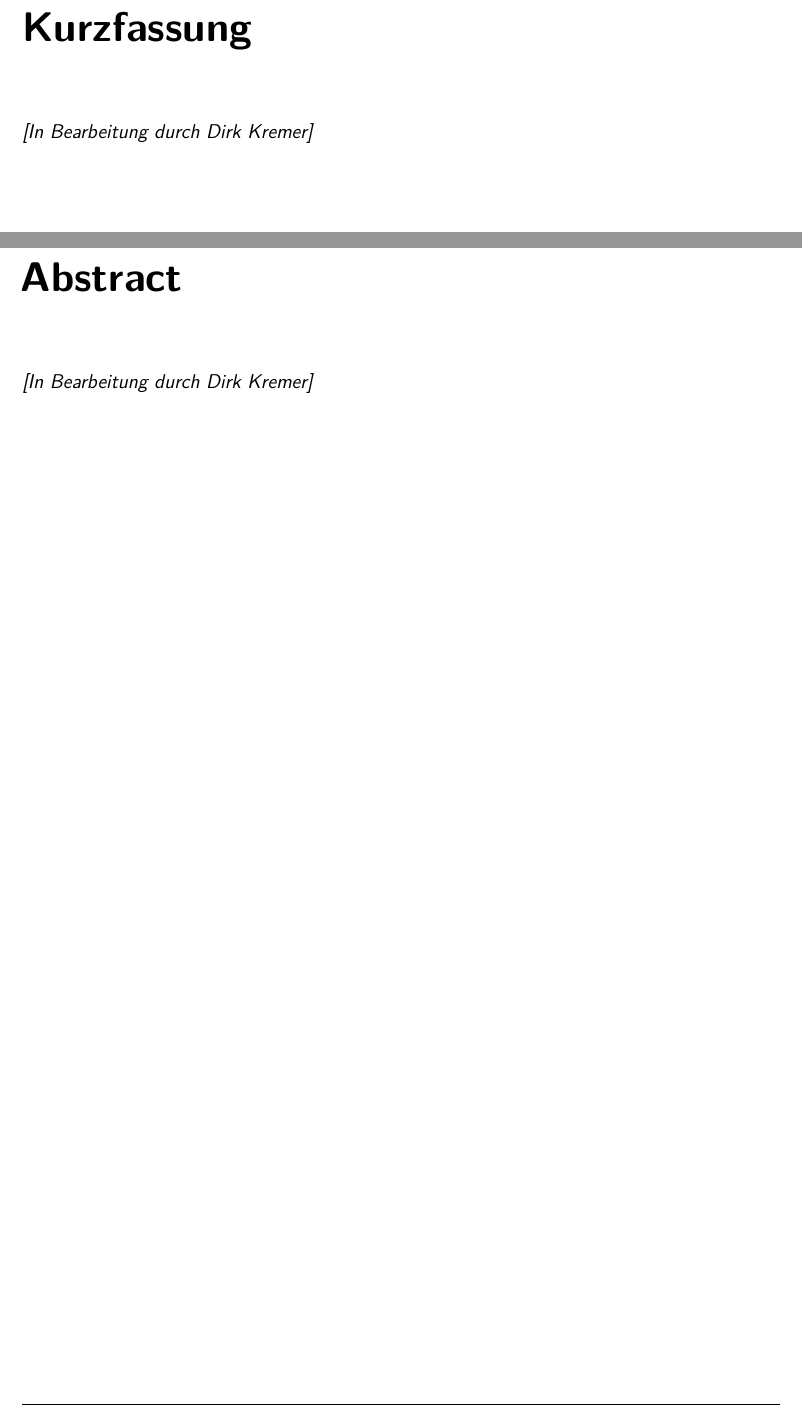
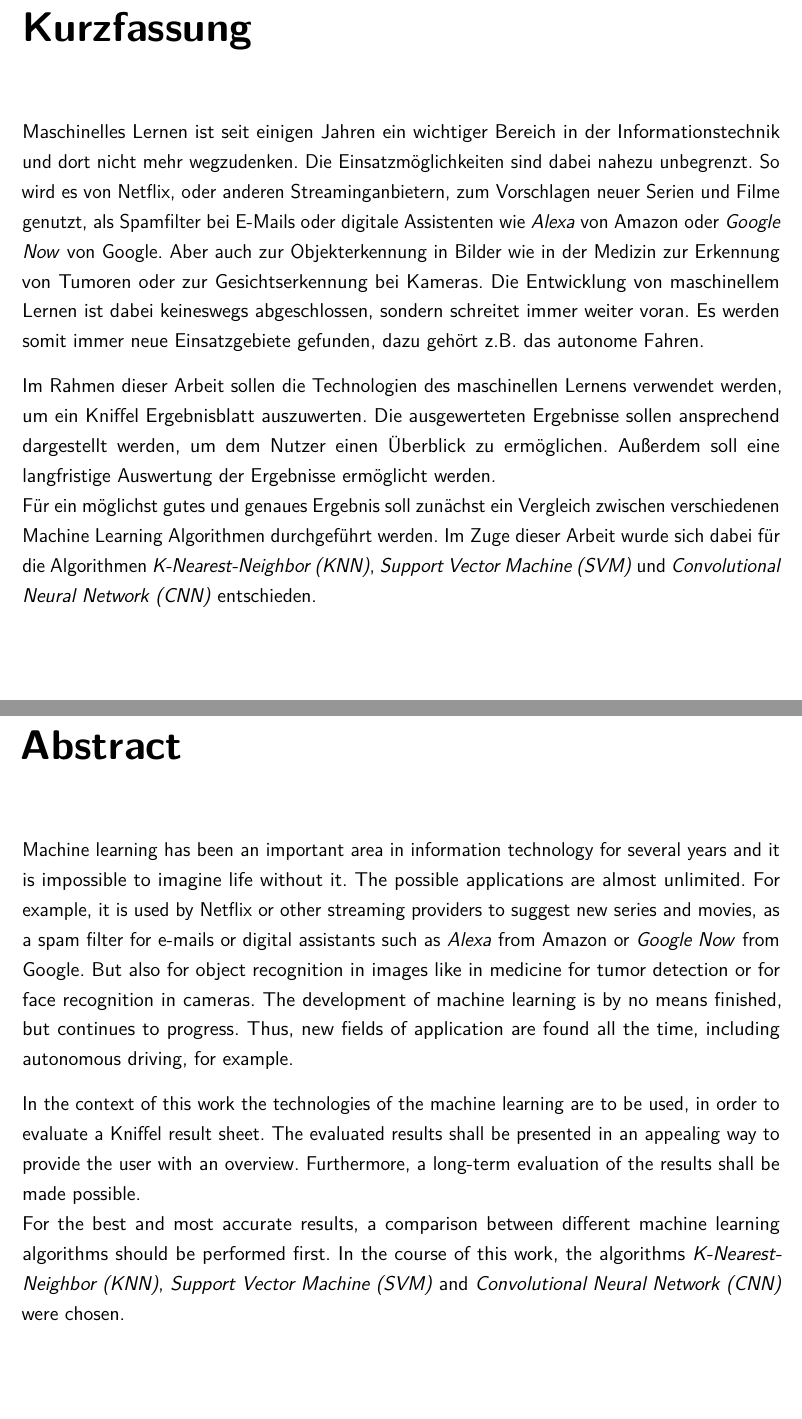
Before and after one commit to xTomsko/Kniffelverein, a LaTeX thesis (Bericht/dokumentation.tex, which reads Bericht/ads/abstract.tex): two parts of pages 4 and 5 of 58, joined at a grey line, cut so that both start at the same text. Compiled offline with pdfLaTeX.

Commit message:
Update abstract.tex

```diff
--- a/Bericht/ads/abstract.tex
+++ b/Bericht/ads/abstract.tex
@@ -3,26 +3,15 @@
 \pagestyle{empty}
 
 \chapter*{Kurzfassung}	% deutsch
-\textit{[In Bearbeitung durch Dirk Kremer]}
+Maschinelles Lernen ist seit einigen Jahren ein wichtiger Bereich in der Informationstechnik und dort nicht mehr wegzudenken. Die Einsatzmöglichkeiten sind dabei nahezu unbegrenzt. So wird es von Netflix, oder anderen Streaminganbietern, zum Vorschlagen neuer Serien und Filme genutzt, als Spamfilter bei E-Mails oder digitale Assistenten wie \textit{Alexa} von Amazon oder \textit{Google Now} von Google. Aber auch zur Objekterkennung in Bilder wie in der Medizin zur Erkennung von Tumoren oder zur Gesichtserkennung bei Kameras. Die Entwicklung von maschinellem Lernen ist dabei keineswegs abgeschlossen, sondern schreitet immer weiter voran. Es werden somit immer neue Einsatzgebiete gefunden, dazu gehört z.B. das autonome Fahren.\par
+
+Im Rahmen dieser Arbeit sollen die Technologien des maschinellen Lernens verwendet werden, um ein Kniffel Ergebnisblatt auszuwerten. Die ausgewerteten Ergebnisse sollen ansprechend dargestellt werden, um dem Nutzer einen Überblick zu ermöglichen. Außerdem soll eine langfristige Auswertung der Ergebnisse ermöglicht werden.\\ \hfill
+Für ein möglichst gutes und genaues Ergebnis soll zunächst ein Vergleich zwischen verschiedenen Machine Learning Algorithmen durchgeführt werden. Im Zuge dieser Arbeit wurde sich dabei für die Algorithmen \textit{K-Nearest-Neighbor (KNN)}, \textit{Support Vector Machine (SVM)} und \textit{Convolutional Neural Network (CNN)} entschieden.
+
 
 \newpage
 \chapter*{Abstract} % englisch
-\textit{[In Bearbeitung durch Dirk Kremer]}
+Machine learning has been an important area in information technology for several years and it is impossible to imagine life without it. The possible applications are almost unlimited. For example, it is used by Netflix or other streaming providers to suggest new series and movies, as a spam filter for e-mails or digital assistants such as \textit{Alexa} from Amazon or \textit{Google Now} from Google. But also for object recognition in images like in medicine for tumor detection or for face recognition in cameras. The development of machine learning is by no means finished, but continues to progress. Thus, new fields of application are found all the time, including autonomous driving, for example.\par
 
-% \renewcommand*{\abstractname}{\Large Kurzfassung} % Text für Überschrift
-
-% \begin{abstract}	% deutsch
-% \comment{Ein Abstract ist eine kurze und aussagekräftige Beschreibung des Inhalts der Arbeit. Der Umfang umfasst in
-% der Regel 200 bis 250 Wörter und beinhaltet die Fragestellung der Arbeit, die methodische Vorgehensweise
-% sowie die Hauptergebnisse der Arbeit.}
-
-% \end{abstract}
-
-% \renewcommand*{\abstractname}{\Large Abstract} % Text für Überschrift
-
-% \begin{abstract}% englisch
-% \comment{Ein Abstract ist eine kurze und aussagekräftige Beschreibung des Inhalts der Arbeit. Der Umfang umfasst in
-% der Regel 200 bis 250 Wörter und beinhaltet die Fragestellung der Arbeit, die methodische Vorgehensweise
-% sowie die Hauptergebnisse der Arbeit.}
-
-% \end{abstract}
+In the context of this work the technologies of the machine learning are to be used, in order to evaluate a Kniffel result sheet. The evaluated results shall be presented in an appealing way to provide the user with an overview. Furthermore, a long-term evaluation of the results shall be made possible.\\\hfill
+For the best and most accurate results, a comparison between different machine learning algorithms should be performed first. In the course of this work, the algorithms \textit{K-Nearest-Neighbor (KNN)}, \textit{Support Vector Machine (SVM)} and \textit{Convolutional Neural Network (CNN)} were chosen.
```
